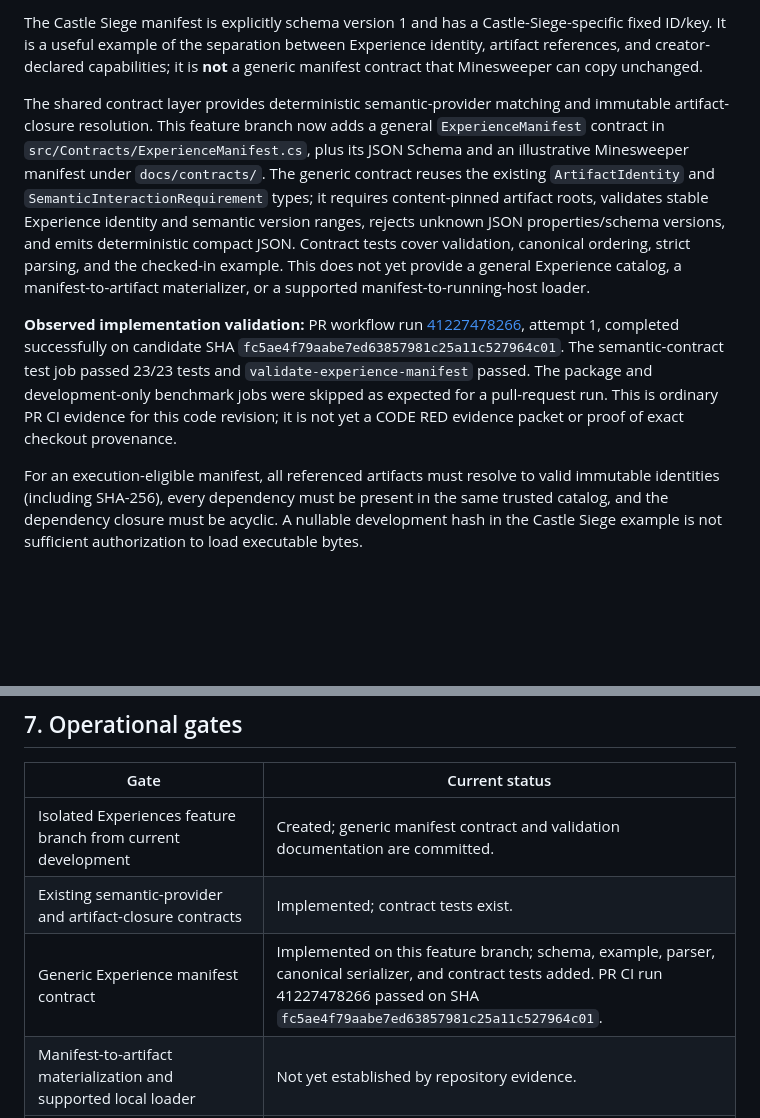
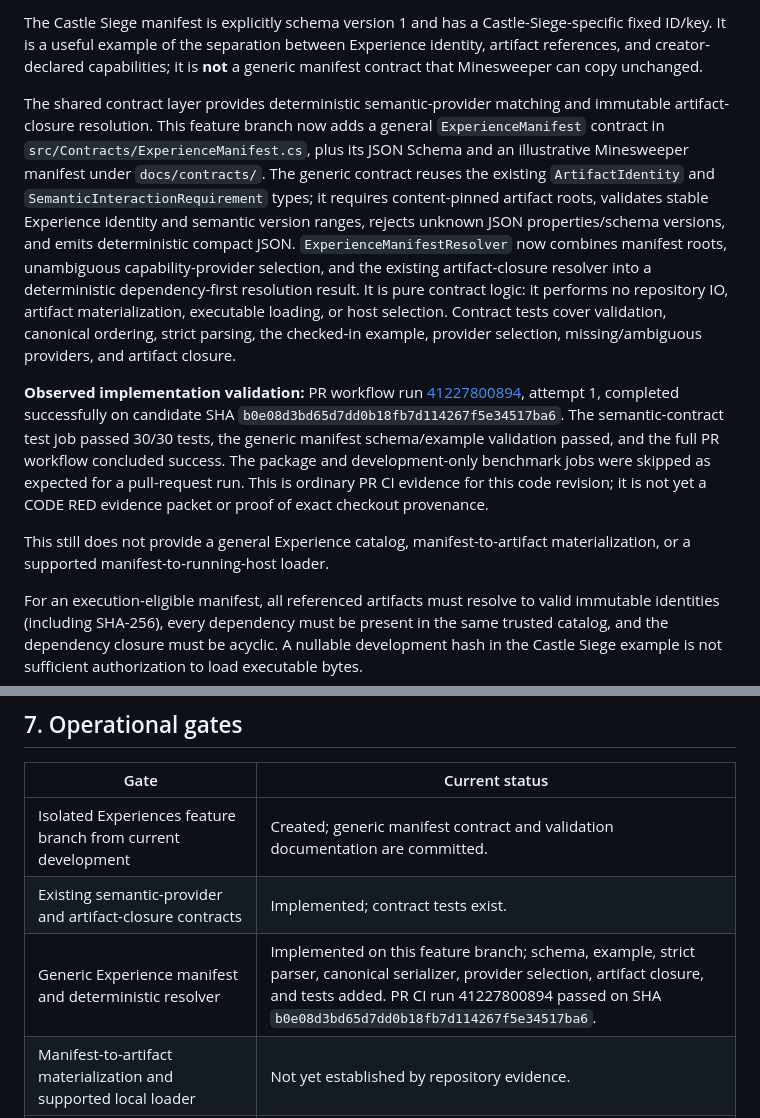
Before and after one commit to TrentBest/TheSingularityWorkshop.Experiences, a Markdown page: docs/CODE_RED_VALIDATION_PROFILE.md, 2 parts joined by grey strips. Drawn GitHub-style; blank space fills up the shorter version.

Commit message:
docs: record deterministic manifest resolution and CI evidence

```diff
--- a/docs/CODE_RED_VALIDATION_PROFILE.md
+++ b/docs/CODE_RED_VALIDATION_PROFILE.md
@@ -31,9 +31,11 @@ The current authored example is Castle Siege:
 
 The Castle Siege manifest is explicitly schema version 1 and has a Castle-Siege-specific fixed ID/key. It is a useful example of the separation between Experience identity, artifact references, and creator-declared capabilities; it is **not** a generic manifest contract that Minesweeper can copy unchanged.
 
-The shared contract layer provides deterministic semantic-provider matching and immutable artifact-closure resolution. This feature branch now adds a general `ExperienceManifest` contract in `src/Contracts/ExperienceManifest.cs`, plus its JSON Schema and an illustrative Minesweeper manifest under `docs/contracts/`. The generic contract reuses the existing `ArtifactIdentity` and `SemanticInteractionRequirement` types; it requires content-pinned artifact roots, validates stable Experience identity and semantic version ranges, rejects unknown JSON properties/schema versions, and emits deterministic compact JSON. Contract tests cover validation, canonical ordering, strict parsing, and the checked-in example. This does not yet provide a general Experience catalog, a manifest-to-artifact materializer, or a supported manifest-to-running-host loader.
+The shared contract layer provides deterministic semantic-provider matching and immutable artifact-closure resolution. This feature branch now adds a general `ExperienceManifest` contract in `src/Contracts/ExperienceManifest.cs`, plus its JSON Schema and an illustrative Minesweeper manifest under `docs/contracts/`. The generic contract reuses the existing `ArtifactIdentity` and `SemanticInteractionRequirement` types; it requires content-pinned artifact roots, validates stable Experience identity and semantic version ranges, rejects unknown JSON properties/schema versions, and emits deterministic compact JSON. `ExperienceManifestResolver` now combines manifest roots, unambiguous capability-provider selection, and the existing artifact-closure resolver into a deterministic dependency-first resolution result. It is pure contract logic: it performs no repository IO, artifact materialization, executable loading, or host selection. Contract tests cover validation, canonical ordering, strict parsing, the checked-in example, provider selection, missing/ambiguous providers, and artifact closure.
 
-**Observed implementation validation:** PR workflow run [41227478266](https://github.com/TrentBest/TheSingularityWorkshop.Experiences/actions/runs/41227478266), attempt 1, completed successfully on candidate SHA `fc5ae4f79aabe7ed63857981c25a11c527964c01`. The semantic-contract test job passed 23/23 tests and `validate-experience-manifest` passed. The package and development-only benchmark jobs were skipped as expected for a pull-request run. This is ordinary PR CI evidence for this code revision; it is not yet a CODE RED evidence packet or proof of exact checkout provenance.
+**Observed implementation validation:** PR workflow run [41227800894](https://github.com/TrentBest/TheSingularityWorkshop.Experiences/actions/runs/41227800894), attempt 1, completed successfully on candidate SHA `b0e08d3bd65d7dd0b18fb7d114267f5e34517ba6`. The semantic-contract test job passed 30/30 tests, the generic manifest schema/example validation passed, and the full PR workflow concluded success. The package and development-only benchmark jobs were skipped as expected for a pull-request run. This is ordinary PR CI evidence for this code revision; it is not yet a CODE RED evidence packet or proof of exact checkout provenance.
+
+This still does not provide a general Experience catalog, manifest-to-artifact materialization, or a supported manifest-to-running-host loader.
 
 For an execution-eligible manifest, all referenced artifacts must resolve to valid immutable identities (including SHA-256), every dependency must be present in the same trusted catalog, and the dependency closure must be acyclic. A nullable development hash in the Castle Siege example is not sufficient authorization to load executable bytes.
 
@@ -128,7 +130,7 @@ A green workflow conclusion without these proofs is ordinary CI status, not an a
 |---|---|
 | Isolated Experiences feature branch from current development | Created; generic manifest contract and validation documentation are committed. |
 | Existing semantic-provider and artifact-closure contracts | Implemented; contract tests exist. |
-| Generic Experience manifest contract | Implemented on this feature branch; schema, example, parser, canonical serializer, and contract tests added. PR CI run 41227478266 passed on SHA `fc5ae4f79aabe7ed63857981c25a11c527964c01`. |
+| Generic Experience manifest and deterministic resolver | Implemented on this feature branch; schema, example, strict parser, canonical serializer, provider selection, artifact closure, and tests added. PR CI run 41227800894 passed on SHA `b0e08d3bd65d7dd0b18fb7d114267f5e34517ba6`. |
 | Manifest-to-artifact materialization and supported local loader | Not yet established by repository evidence. |
 | Dedicated read-only candidate-validation workflow | Not implemented. |
 | Exact tested-checkout provenance and external dependency pinning | Not yet proven. |
```
